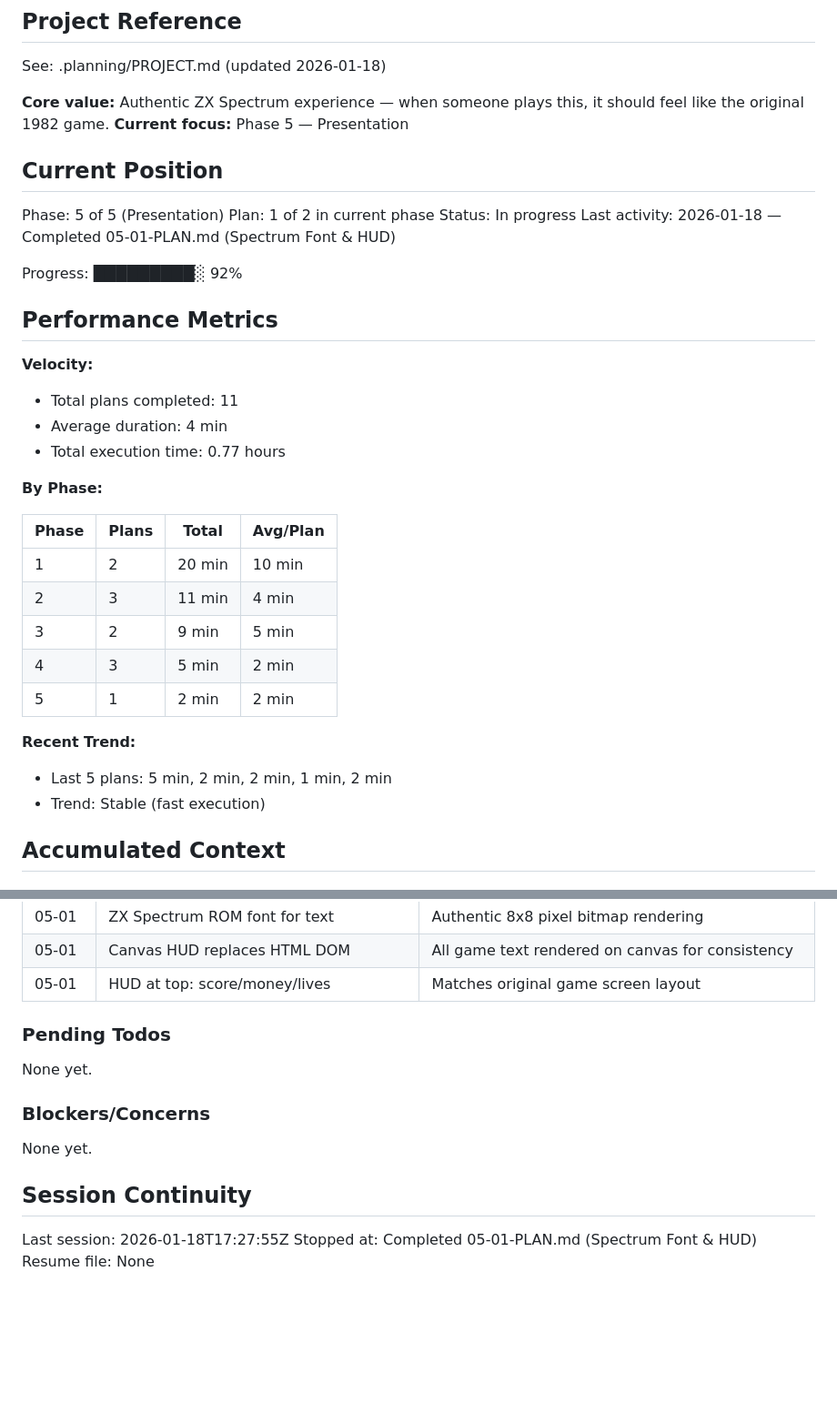
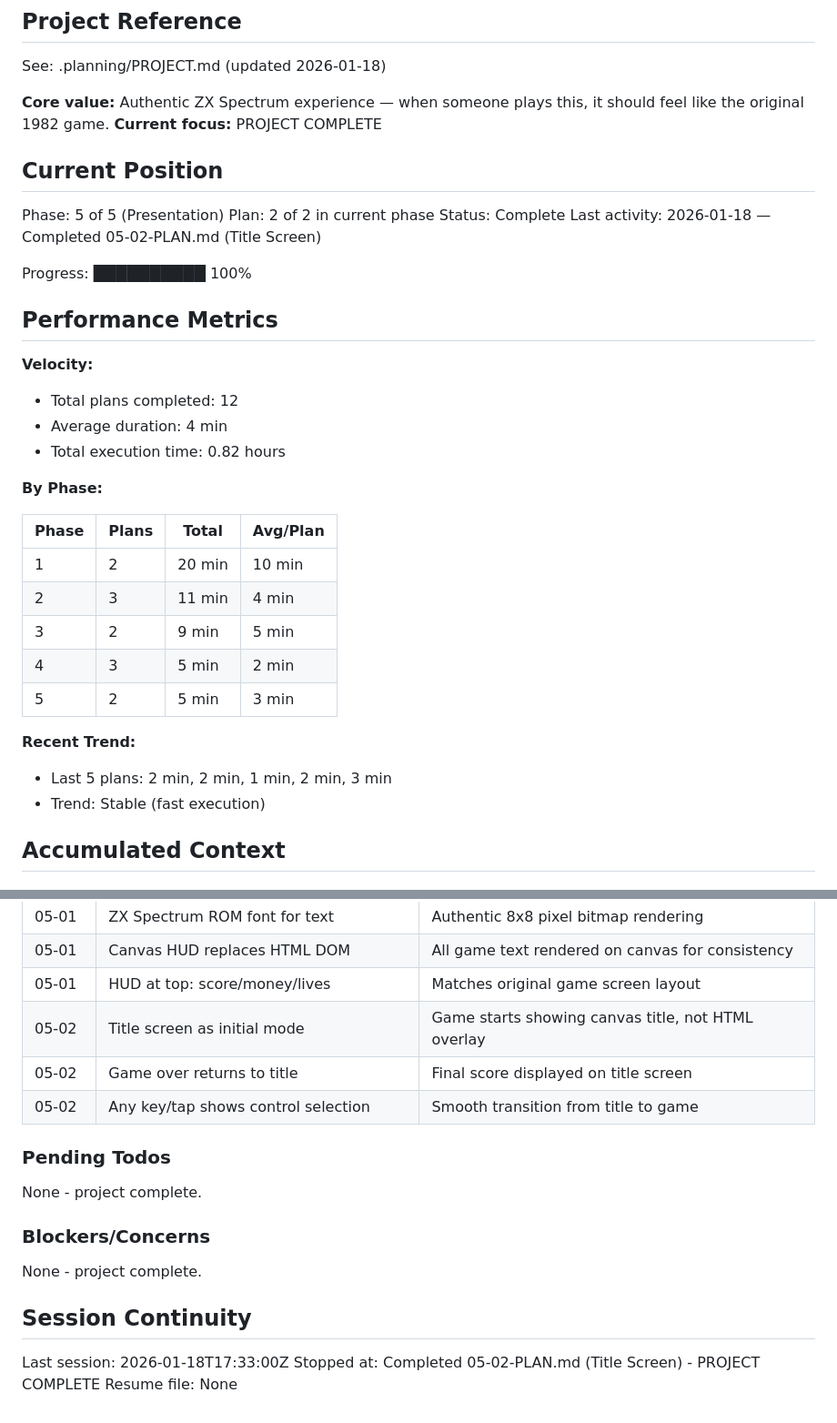
Before and after one commit to richardabramsoutlookcom/horace, a Markdown page: .planning/STATE.md, 2 parts joined by grey strips. Shown at 91% size. Rendered like a GitHub page; blank space fills up the shorter version.

Commit message:
docs(05-02): complete title screen plan
Tasks completed: 2/2
- Add TITLE mode and drawTitle function
- Update game flow for title screen

SUMMARY: .planning/phases/05-presentation/05-02-SUMMARY.md

PROJECT COMPLETE - All 5 phases executed (12 plans total)

```diff
--- a/.planning/STATE.md
+++ b/.planning/STATE.md
@@ -5,23 +5,23 @@
 See: .planning/PROJECT.md (updated 2026-01-18)
 
 **Core value:** Authentic ZX Spectrum experience — when someone plays this, it should feel like the original 1982 game.
-**Current focus:** Phase 5 — Presentation
+**Current focus:** PROJECT COMPLETE
 
 ## Current Position
 
 Phase: 5 of 5 (Presentation)
-Plan: 1 of 2 in current phase
-Status: In progress
-Last activity: 2026-01-18 — Completed 05-01-PLAN.md (Spectrum Font & HUD)
+Plan: 2 of 2 in current phase
+Status: Complete
+Last activity: 2026-01-18 — Completed 05-02-PLAN.md (Title Screen)
 
-Progress: █████████░ 92%
+Progress: ██████████ 100%
 
 ## Performance Metrics
 
 **Velocity:**
-- Total plans completed: 11
+- Total plans completed: 12
 - Average duration: 4 min
-- Total execution time: 0.77 hours
+- Total execution time: 0.82 hours
 
 **By Phase:**
 
@@ -31,10 +31,10 @@ Progress: █████████░ 92%
 | 2 | 3 | 11 min | 4 min |
 | 3 | 2 | 9 min | 5 min |
 | 4 | 3 | 5 min | 2 min |
-| 5 | 1 | 2 min | 2 min |
+| 5 | 2 | 5 min | 3 min |
 
 **Recent Trend:**
-- Last 5 plans: 5 min, 2 min, 2 min, 1 min, 2 min
+- Last 5 plans: 2 min, 2 min, 1 min, 2 min, 3 min
 - Trend: Stable (fast execution)
 
 ## Accumulated Context
@@ -79,17 +79,20 @@ Recent decisions affecting current work:
 | 05-01 | ZX Spectrum ROM font for text | Authentic 8x8 pixel bitmap rendering |
 | 05-01 | Canvas HUD replaces HTML DOM | All game text rendered on canvas for consistency |
 | 05-01 | HUD at top: score/money/lives | Matches original game screen layout |
+| 05-02 | Title screen as initial mode | Game starts showing canvas title, not HTML overlay |
+| 05-02 | Game over returns to title | Final score displayed on title screen |
+| 05-02 | Any key/tap shows control selection | Smooth transition from title to game |
 
 ### Pending Todos
 
-None yet.
+None - project complete.
 
 ### Blockers/Concerns
 
-None yet.
+None - project complete.
 
 ## Session Continuity
 
-Last session: 2026-01-18T17:27:55Z
-Stopped at: Completed 05-01-PLAN.md (Spectrum Font & HUD)
+Last session: 2026-01-18T17:33:00Z
+Stopped at: Completed 05-02-PLAN.md (Title Screen) - PROJECT COMPLETE
 Resume file: None
```
Also changed, not shown: 1 other file.
